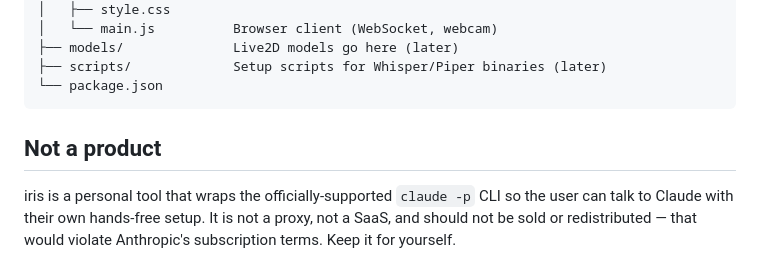
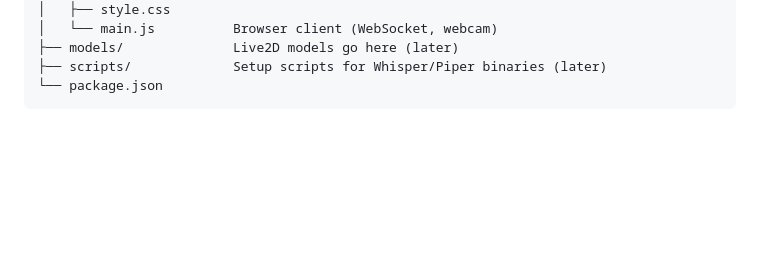
Before and after one commit to yingwang/iris, a Markdown page: README.md, the part around the change. Drawn GitHub-style; blank space fills up the shorter version.

Commit message:
Remove Not a product section from README

````diff
--- a/README.md
+++ b/README.md
@@ -83,7 +83,3 @@ iris/
 ├── scripts/             Setup scripts for Whisper/Piper binaries (later)
 └── package.json
 ```
-
-## Not a product
-
-iris is a personal tool that wraps the officially-supported `claude -p` CLI so the user can talk to Claude with their own hands-free setup. It is not a proxy, not a SaaS, and should not be sold or redistributed — that would violate Anthropic's subscription terms. Keep it for yourself.
````
